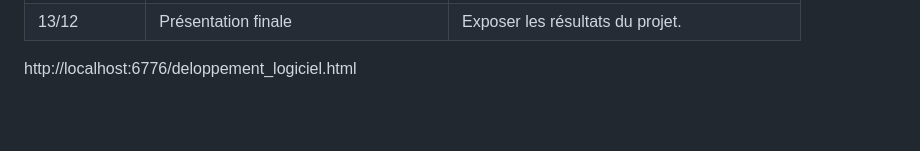
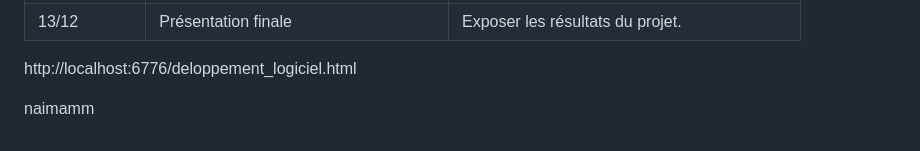
Before and after one commit to naimaradouan/firstRepo, a Markdown page: README.md, the part around the change. Drawn GitHub-style; blank space fills up the shorter version.

Commit message:
Votre message de commit décrivant les modifications

```diff
--- a/README.md
+++ b/README.md
@@ -64,3 +64,5 @@ Nous espérons obtenir une visualisation interactive du trafic des vélos à Mon
 
 
 http://localhost:6776/deloppement_logiciel.html
+
+naimamm
```
